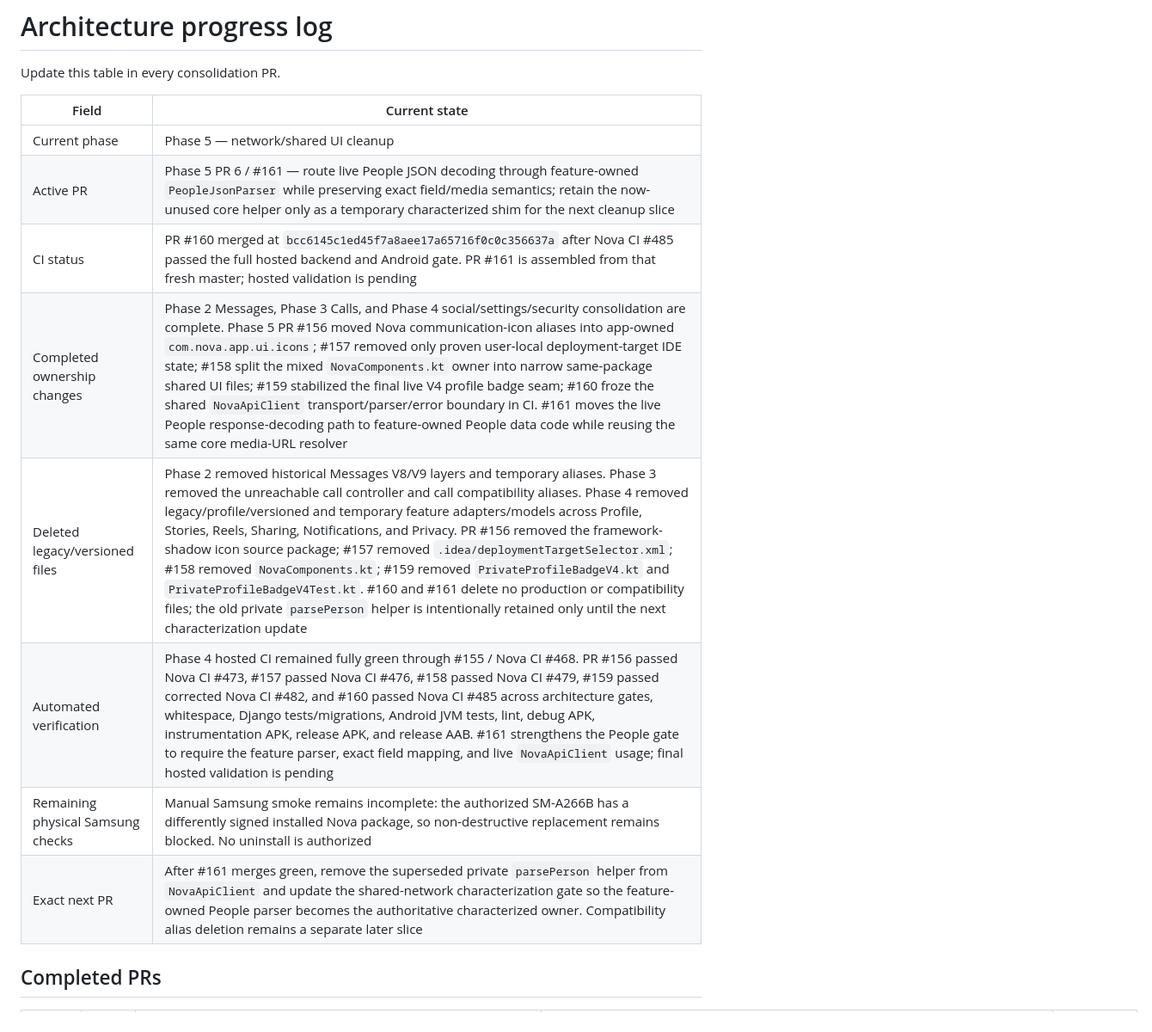
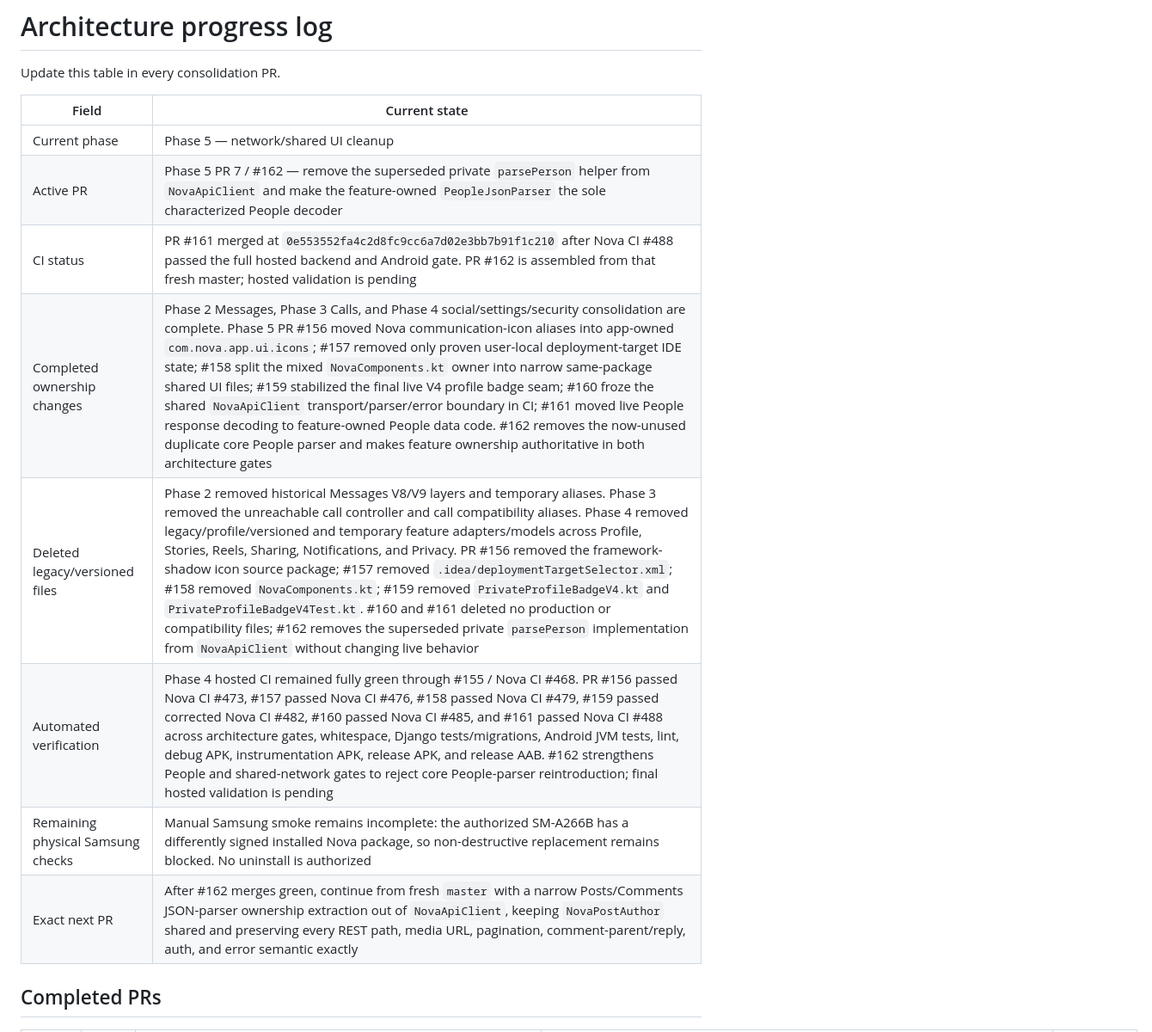
Before and after one commit to omarkhair-labs/nova, a Markdown page: docs/architecture/PROGRESS.md, the part around one of its changes. Shown at 86% size. Rendered like a GitHub page.

Commit message:
Record Phase 5 People parser cleanup

```diff
--- a/docs/architecture/PROGRESS.md
+++ b/docs/architecture/PROGRESS.md
@@ -5,13 +5,13 @@ Update this table in every consolidation PR.
 | Field | Current state |
 |---|---|
 | Current phase | Phase 5 — network/shared UI cleanup |
-| Active PR | Phase 5 PR 6 / #161 — route live People JSON decoding through feature-owned `PeopleJsonParser` while preserving exact field/media semantics; retain the now-unused core helper only as a temporary characterized shim for the next cleanup slice |
-| CI status | PR #160 merged at `bcc6145c1ed45f7a8aee17a65716f0c0c356637a` after Nova CI #485 passed the full hosted backend and Android gate. PR #161 is assembled from that fresh master; hosted validation is pending |
-| Completed ownership changes | Phase 2 Messages, Phase 3 Calls, and Phase 4 social/settings/security consolidation are complete. Phase 5 PR #156 moved Nova communication-icon aliases into app-owned `com.nova.app.ui.icons`; #157 removed only proven user-local deployment-target IDE state; #158 split the mixed `NovaComponents.kt` owner into narrow same-package shared UI files; #159 stabilized the final live V4 profile badge seam; #160 froze the shared `NovaApiClient` transport/parser/error boundary in CI. #161 moves the live People response-decoding path to feature-owned People data code while reusing the same core media-URL resolver |
-| Deleted legacy/versioned files | Phase 2 removed historical Messages V8/V9 layers and temporary aliases. Phase 3 removed the unreachable call controller and call compatibility aliases. Phase 4 removed legacy/profile/versioned and temporary feature adapters/models across Profile, Stories, Reels, Sharing, Notifications, and Privacy. PR #156 removed the framework-shadow icon source package; #157 removed `.idea/deploymentTargetSelector.xml`; #158 removed `NovaComponents.kt`; #159 removed `PrivateProfileBadgeV4.kt` and `PrivateProfileBadgeV4Test.kt`. #160 and #161 delete no production or compatibility files; the old private `parsePerson` helper is intentionally retained only until the next characterization update |
-| Automated verification | Phase 4 hosted CI remained fully green through #155 / Nova CI #468. PR #156 passed Nova CI #473, #157 passed Nova CI #476, #158 passed Nova CI #479, #159 passed corrected Nova CI #482, and #160 passed Nova CI #485 across architecture gates, whitespace, Django tests/migrations, Android JVM tests, lint, debug APK, instrumentation APK, release APK, and release AAB. #161 strengthens the People gate to require the feature parser, exact field mapping, and live `NovaApiClient` usage; final hosted validation is pending |
+| Active PR | Phase 5 PR 7 / #162 — remove the superseded private `parsePerson` helper from `NovaApiClient` and make the feature-owned `PeopleJsonParser` the sole characterized People decoder |
+| CI status | PR #161 merged at `0e553552fa4c2d8fc9cc6a7d02e3bb7b91f1c210` after Nova CI #488 passed the full hosted backend and Android gate. PR #162 is assembled from that fresh master; hosted validation is pending |
+| Completed ownership changes | Phase 2 Messages, Phase 3 Calls, and Phase 4 social/settings/security consolidation are complete. Phase 5 PR #156 moved Nova communication-icon aliases into app-owned `com.nova.app.ui.icons`; #157 removed only proven user-local deployment-target IDE state; #158 split the mixed `NovaComponents.kt` owner into narrow same-package shared UI files; #159 stabilized the final live V4 profile badge seam; #160 froze the shared `NovaApiClient` transport/parser/error boundary in CI; #161 moved live People response decoding to feature-owned People data code. #162 removes the now-unused duplicate core People parser and makes feature ownership authoritative in both architecture gates |
+| Deleted legacy/versioned files | Phase 2 removed historical Messages V8/V9 layers and temporary aliases. Phase 3 removed the unreachable call controller and call compatibility aliases. Phase 4 removed legacy/profile/versioned and temporary feature adapters/models across Profile, Stories, Reels, Sharing, Notifications, and Privacy. PR #156 removed the framework-shadow icon source package; #157 removed `.idea/deploymentTargetSelector.xml`; #158 removed `NovaComponents.kt`; #159 removed `PrivateProfileBadgeV4.kt` and `PrivateProfileBadgeV4Test.kt`. #160 and #161 deleted no production or compatibility files; #162 removes the superseded private `parsePerson` implementation from `NovaApiClient` without changing live behavior |
+| Automated verification | Phase 4 hosted CI remained fully green through #155 / Nova CI #468. PR #156 passed Nova CI #473, #157 passed Nova CI #476, #158 passed Nova CI #479, #159 passed corrected Nova CI #482, #160 passed Nova CI #485, and #161 passed Nova CI #488 across architecture gates, whitespace, Django tests/migrations, Android JVM tests, lint, debug APK, instrumentation APK, release APK, and release AAB. #162 strengthens People and shared-network gates to reject core People-parser reintroduction; final hosted validation is pending |
 | Remaining physical Samsung checks | Manual Samsung smoke remains incomplete: the authorized SM-A266B has a differently signed installed Nova package, so non-destructive replacement remains blocked. No uninstall is authorized |
-| Exact next PR | After #161 merges green, remove the superseded private `parsePerson` helper from `NovaApiClient` and update the shared-network characterization gate so the feature-owned People parser becomes the authoritative characterized owner. Compatibility alias deletion remains a separate later slice |
+| Exact next PR | After #162 merges green, continue from fresh `master` with a narrow Posts/Comments JSON-parser ownership extraction out of `NovaApiClient`, keeping `NovaPostAuthor` shared and preserving every REST path, media URL, pagination, comment-parent/reply, auth, and error semantic exactly |
 
 ## Completed PRs
 
```
Also changed, not shown: other parts of docs/architecture/PROGRESS.md (+3 -1 lines).
